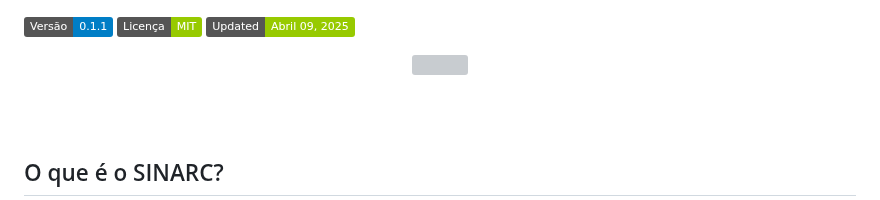
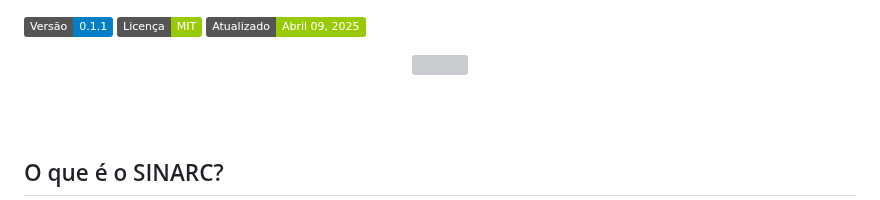
Before and after one commit to controlecidadao/sinarc, a Markdown page: README.md, the part around the change. GitHub-like rendering; badges without logos; grey boxes are pictures that could not be loaded.

```diff
--- a/README.md
+++ b/README.md
@@ -1,6 +1,6 @@
 ![v](https://img.shields.io/badge/Versão-0.1.1-blue)
 [![License: MIT](https://img.shields.io/badge/Licença-MIT-green.svg)](https://opensource.org/licenses/MIT)
-![v](https://img.shields.io/badge/Updated-Abril%2009,%20%202025-green)
+![v](https://img.shields.io/badge/Atualizado-Abril%2009,%20%202025-green)
 
 <!--![](https://komarev.com/ghpvc/?username=controlecidadao&abbreviated=true&label=Views)-->
 <!-- Fonte: https://github.com/antonkomarev/github-profile-views-counter-->
```
